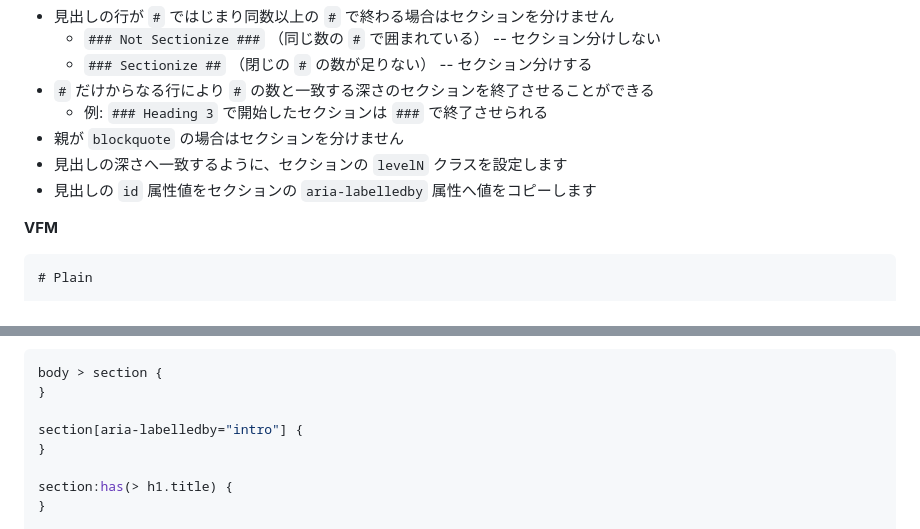
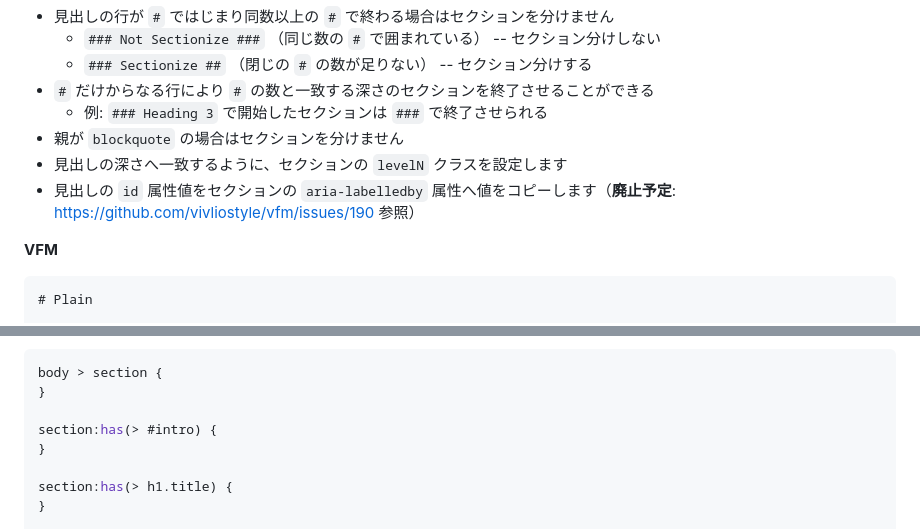
Before and after one commit to vivliostyle/vfm, a Markdown page: docs/ja/vfm.md, 2 parts joined by grey strips. Rendered like a GitHub page.

Commit message:
docs: deprecate aria-labelledby output (#191)
- see #190

```diff
--- a/docs/ja/vfm.md
+++ b/docs/ja/vfm.md
@@ -571,7 +571,7 @@ ruby rt {
   - 例: `### Heading 3` で開始したセクションは `###` で終了させられる
 - 親が `blockquote` の場合はセクションを分けません
 - 見出しの深さへ一致するように、セクションの `levelN` クラスを設定します
-- 見出しの `id` 属性値をセクションの `aria-labelledby` 属性へ値をコピーします
+- 見出しの `id` 属性値をセクションの `aria-labelledby` 属性へ値をコピーします（**廃止予定**: https://github.com/vivliostyle/vfm/issues/190 参照）
 
 **VFM**
 
@@ -631,7 +631,7 @@ Level 2 was ended by `##`.
 body > section {
 }
 
-section[aria-labelledby="intro"] {
+section:has(> #intro) {
 }
 
 section:has(> h1.title) {
```
Also changed, not shown: docs/vfm.md (+2 -2 lines).
